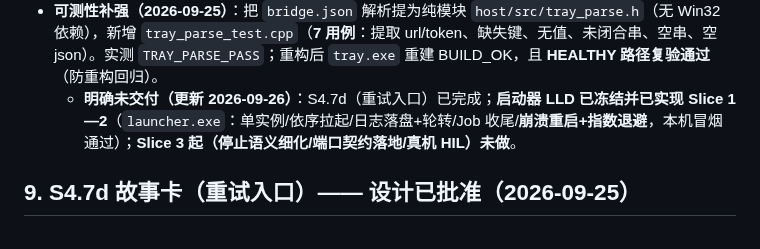
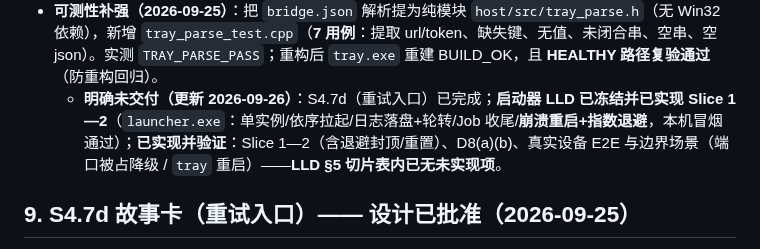
Before and after one commit to whoisjackchao-dot/esp32-s3-m5, a Markdown page: StickS3_OpenCode_M4开发计划.md, the part around the change. GitHub-like rendering.

Commit message:
docs(m4-s4.7): 补上因编辑/提交竞态漏掉的一处状态行(§8 未交付→已实现并验证)
Ultraworked with [Sisyphus](https://github.com/code-yeongyu/oh-my-openagent)

Co-authored-by: Sisyphus <clio-agent@sisyphuslabs.ai>

```diff
--- a/StickS3_OpenCode_M4开发计划.md
+++ b/StickS3_OpenCode_M4开发计划.md
@@ -146,7 +146,7 @@
 - **S4.7c 完成（2026-09-25）**：托盘菜单「配置 ASR Key…」/「删除 ASR Key」→ 复用已测试的 `asr_cred_tool.exe`（`store`/`delete`；**Key 由控制台隐藏输入，不进命令行**，符合凭据规则）。`tray.exe` BUILD_OK（161,792 B）、冒烟 RUNNING_OK。**未测**：真实点击菜单的 spawn（需 UI 交互）与真机凭据写入。
 - **构建路径补齐（2026-09-25）**：`tray` 目标已加入 `host/CMakeLists.txt`（`WIN32_EXECUTABLE`），与 `build_tray.cmd` 双路径一致；CMake(Ninja+VS2019) 构建 `toolchain_check.exe`/`sticks3_host_entry.exe`/`tray.exe` 全部成功。
 - **可测性补强（2026-09-25）**：把 `bridge.json` 解析提为纯模块 `host/src/tray_parse.h`（无 Win32 依赖），新增 `tray_parse_test.cpp`（**7 用例**：提取 url/token、缺失键、无值、未闭合串、空串、空 json）。实测 `TRAY_PARSE_PASS`；重构后 `tray.exe` 重建 BUILD_OK，且 **HEALTHY 路径复验通过**（防重构回归）。
-  - **明确未交付（更新 2026-09-26）**：S4.7d（重试入口）已完成；**启动器 LLD 已冻结并已实现 Slice 1—2**（`launcher.exe`：单实例/依序拉起/日志落盘+轮转/Job 收尾/**崩溃重启+指数退避**，本机冒烟通过）；**Slice 3 起（停止语义细化/端口契约落地/真机 HIL）未做**。
+  - **明确未交付（更新 2026-09-26）**：S4.7d（重试入口）已完成；**启动器 LLD 已冻结并已实现 Slice 1—2**（`launcher.exe`：单实例/依序拉起/日志落盘+轮转/Job 收尾/**崩溃重启+指数退避**，本机冒烟通过）；**已实现并验证**：Slice 1—2（含退避封顶/重置）、D8(a)(b)、真实设备 E2E 与边界场景（端口被占降级 / `tray` 重启）——**LLD §5 切片表内已无未实现项**。
 
 ## 9. S4.7d 故事卡（重试入口）—— 设计已批准（2026-09-25）
 
```
